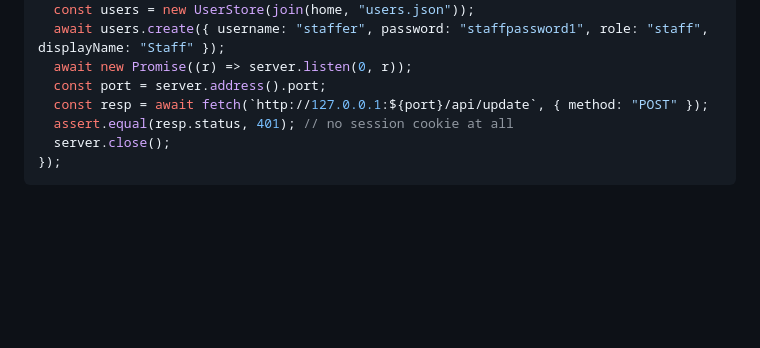
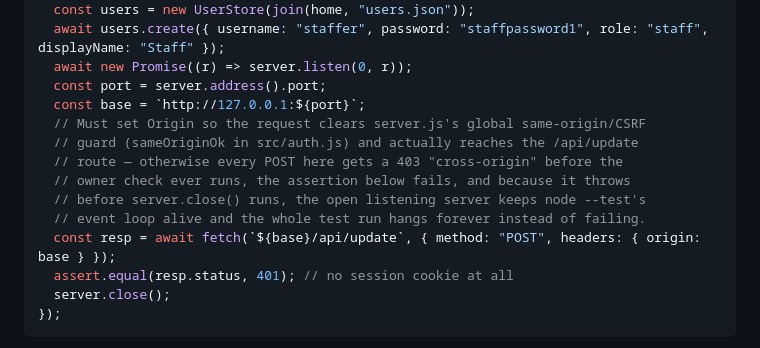
Before and after one commit to blueprintit-ai/shop-os-dashboard, a Markdown page: plans/2026-09-18-shop-os-dashboard-installer.md, the part around the change. GitHub-like rendering; blank space fills up the shorter version.

Commit message:
docs: fix Task 7's update-routes test to avoid hanging node --test
Found during Task 7's implementation: the plan's given test POSTed to
/api/update with no Origin header, which trips server.js's pre-existing
CSRF guard (403) before the route's owner check ever runs. The resulting
assertion failure (expected 401, got 403) throws before server.close()
runs, and the still-listening HTTP server then keeps node --test's event
loop alive indefinitely -- the whole test run hangs rather than just
failing one test.

Added an Origin header matching the request's own base URL, the same
convention already used by every other POST test in this suite.

Co-Authored-By: Claude Sonnet 5 <noreply@anthropic.com>

```diff
--- a/plans/2026-09-18-shop-os-dashboard-installer.md
+++ b/plans/2026-09-18-shop-os-dashboard-installer.md
@@ -1496,7 +1496,14 @@ test("POST /api/update is owner-only", async () => {
   await users.create({ username: "staffer", password: "staffpassword1", role: "staff", displayName: "Staff" });
   await new Promise((r) => server.listen(0, r));
   const port = server.address().port;
-  const resp = await fetch(`http://127.0.0.1:${port}/api/update`, { method: "POST" });
+  const base = `http://127.0.0.1:${port}`;
+  // Must set Origin so the request clears server.js's global same-origin/CSRF
+  // guard (sameOriginOk in src/auth.js) and actually reaches the /api/update
+  // route — otherwise every POST here gets a 403 "cross-origin" before the
+  // owner check ever runs, the assertion below fails, and because it throws
+  // before server.close() runs, the open listening server keeps node --test's
+  // event loop alive and the whole test run hangs forever instead of failing.
+  const resp = await fetch(`${base}/api/update`, { method: "POST", headers: { origin: base } });
   assert.equal(resp.status, 401); // no session cookie at all
   server.close();
 });
```
